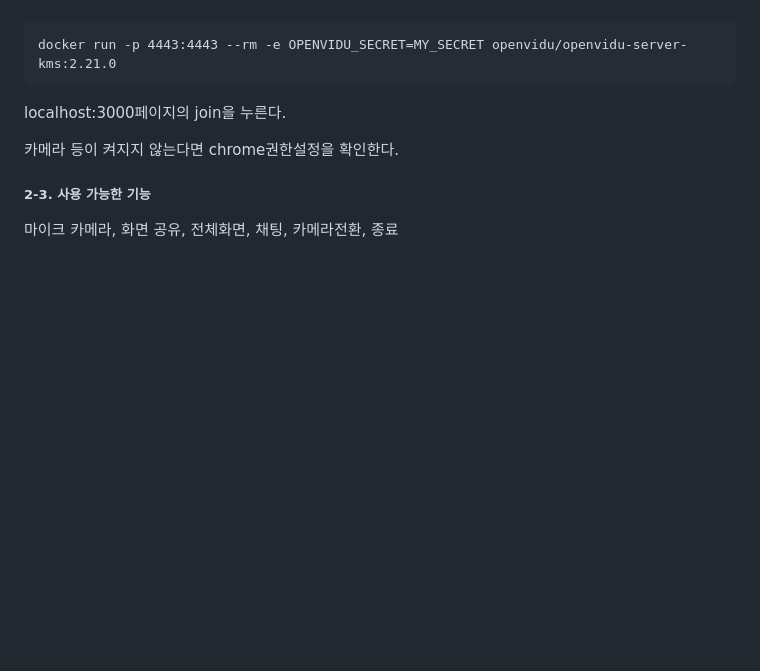
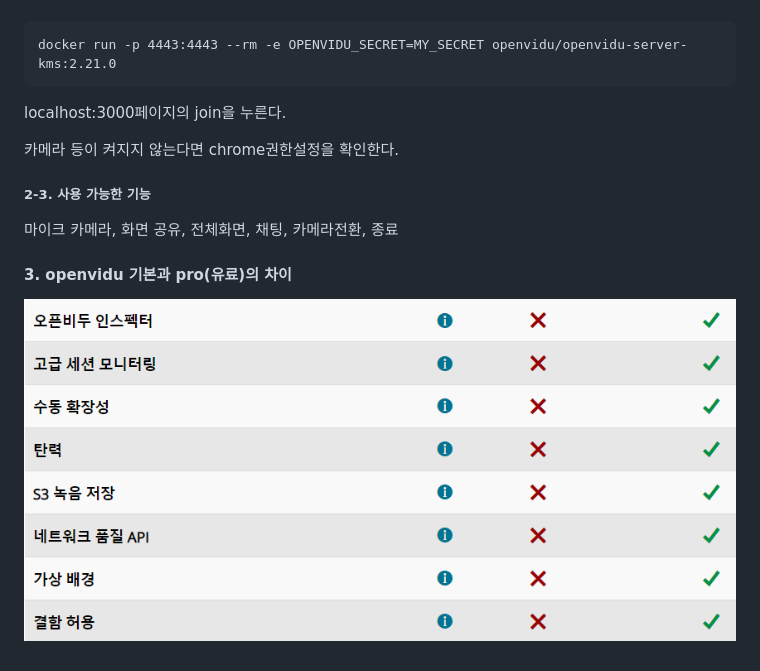
Before and after one commit to pch8349/Teras, a Markdown page: planning/Kang.md, the part around the change. Rendered like a GitHub page; pictures changed too: planning/images/openvidu_pro와기본차이.PNG (added); blank space fills up the shorter version.

Commit message:
Add openvidu_pro_basic

```diff
--- a/planning/Kang.md
+++ b/planning/Kang.md
@@ -90,3 +90,9 @@ localhost:3000페이지의 join을 누른다.
 ##### 2-3. 사용 가능한 기능
 
 마이크 카메라, 화면 공유, 전체화면, 채팅, 카메라전환, 종료
+
+
+
+#### 3. openvidu 기본과 pro(유료)의 차이
+
+![openvidu_pro와기본차이](images/openvidu_pro와기본차이.PNG)
```
